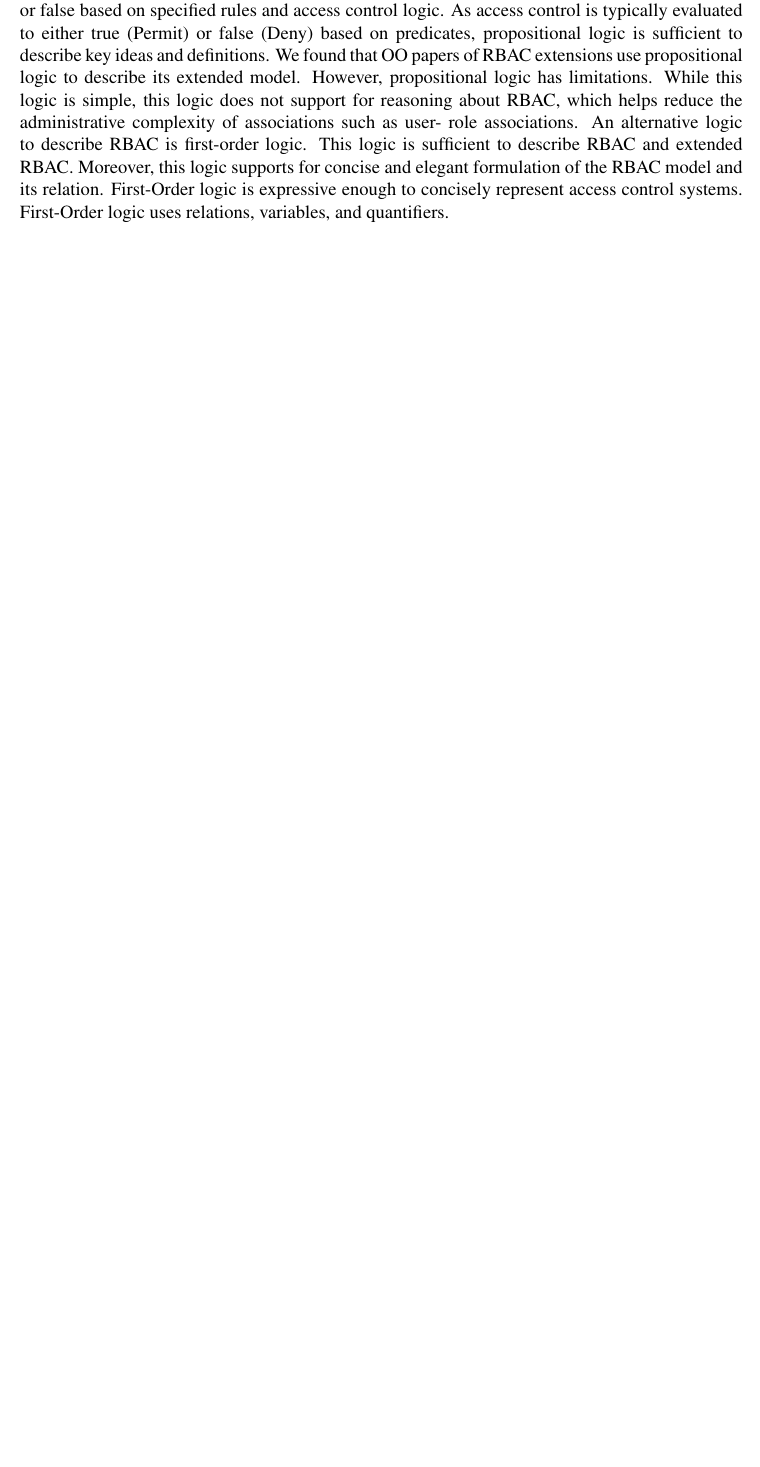
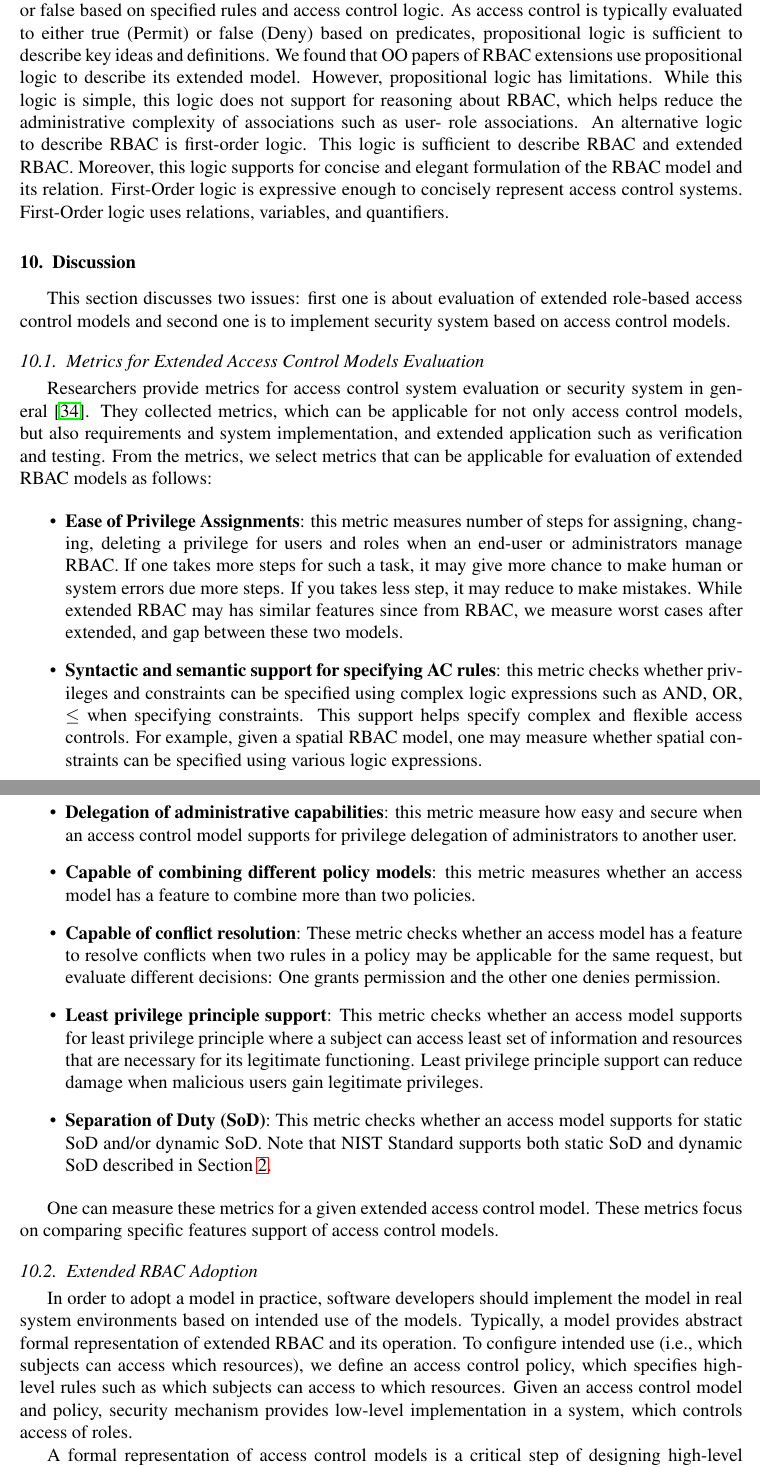
Before and after one commit to RealsearchGroup/rbac-slr, a LaTeX paper (paper/rbac-slr.tex, which reads paper/sections/discussion.tex): part of page 16 of 19 before the commit and two parts of pages 16 and 17 of 21 after it, the two joined at a grey line, cut so that both start at the same text, the shorter picture padded with empty space. Compiled offline with pdfLaTeX.

Commit message:
Add discussion section
add discussion section and update bib file as well

```diff
--- /dev/null
+++ b/paper/sections/discussion.tex
@@ -0,0 +1,33 @@
+\section{Discussion} \label{sec:discussion}
+%\subsection{Find appropriate extended Role-based access control models for a system}
+
+This section discusses two issues: first one is about evaluation of extended role-based access control models and second one is to implement security system based on access control models.
+
+\subsection{Metrics for Extended Access Control Models Evaluation }
+
+Researchers provide metrics for access control system evaluation or security system in general~\cite{hu2012:NIST7874}. They collected metrics, which can be applicable for not only access control models, but also requirements and system implementation, and extended application such as verification and testing. From the metrics, we select metrics that can be applicable for evaluation of extended RBAC models as follows:
+
+\begin{itemize}
+	\item \textbf{Ease of Privilege Assignments}: this metric measures number of steps for assigning, changing, deleting a privilege for users and roles when an end-user or administrators manage RBAC. If one takes more steps for such a task, it may give more chance to make human or system errors due more steps. If you takes less step, it may reduce to make mistakes.  While extended RBAC may has similar features since from RBAC, we measure worst cases after extended, and gap between these two models.
+
+	\item \textbf{Syntactic and semantic support for specifying AC rules}: this metric checks whether privileges and constraints can be specified using complex logic expressions such as AND, OR, $\leq$ when specifying constraints. This support helps specify complex and flexible access controls. For example, given a spatial RBAC model, one may measure whether spatial constraints can be specified using various logic expressions.
+
+	\item \textbf{Delegation of administrative capabilities}: this metric measure how easy and secure when an access control model supports for privilege delegation of administrators to another user.
+
+	\item \textbf{Capable of combining different policy models}: this metric measures whether an access model has a feature to combine more than two policies.
+
+	\item \textbf{Capable of conflict resolution}: These metric checks whether an access model has a feature to resolve conflicts when two rules in a policy may be applicable for the same request, but evaluate different decisions: One grants permission and the other one denies permission.
+
+	\item \textbf{Least privilege principle support}: This metric checks whether an access model supports for least privilege principle where a subject can access least set of information and resources that are necessary for its legitimate functioning. Least privilege principle support can reduce damage when malicious users gain legitimate privileges.
+
+	\item \textbf{Separation of Duty (SoD)}: This metric checks whether an access model supports for static SoD and/or dynamic SoD. Note that NIST Standard supports both static SoD and dynamic SoD described in Section~\ref{sec:core-rbac}.
+\end{itemize}
+
+One can measure these metrics for a given extended access control model. These metrics focus on comparing specific features support of access control models.
+
+
+\subsection{Extended RBAC Adoption}
+
+In order to adopt a model in practice, software developers should implement the model in real system environments based on intended use of the models. Typically, a model provides abstract formal representation of extended RBAC and its operation. To configure intended use (i.e., which subjects can access which resources), we define an access control policy, which specifies high-level rules such as which subjects can access to which resources. Given an access control model and policy, security mechanism provides low-level implementation in a system, which controls access of roles.
+
+A formal representation of access control models is a critical step of designing high-level abstraction where which elements are used and how elements are operated.
```
Also changed, not shown: paper/rbac-slr.tex (+1 -0 lines), paper/sections/rbacslr.bib (+9 -2 lines), paper/sections/discussion.tex (6 more changed lines), 1 other file.
